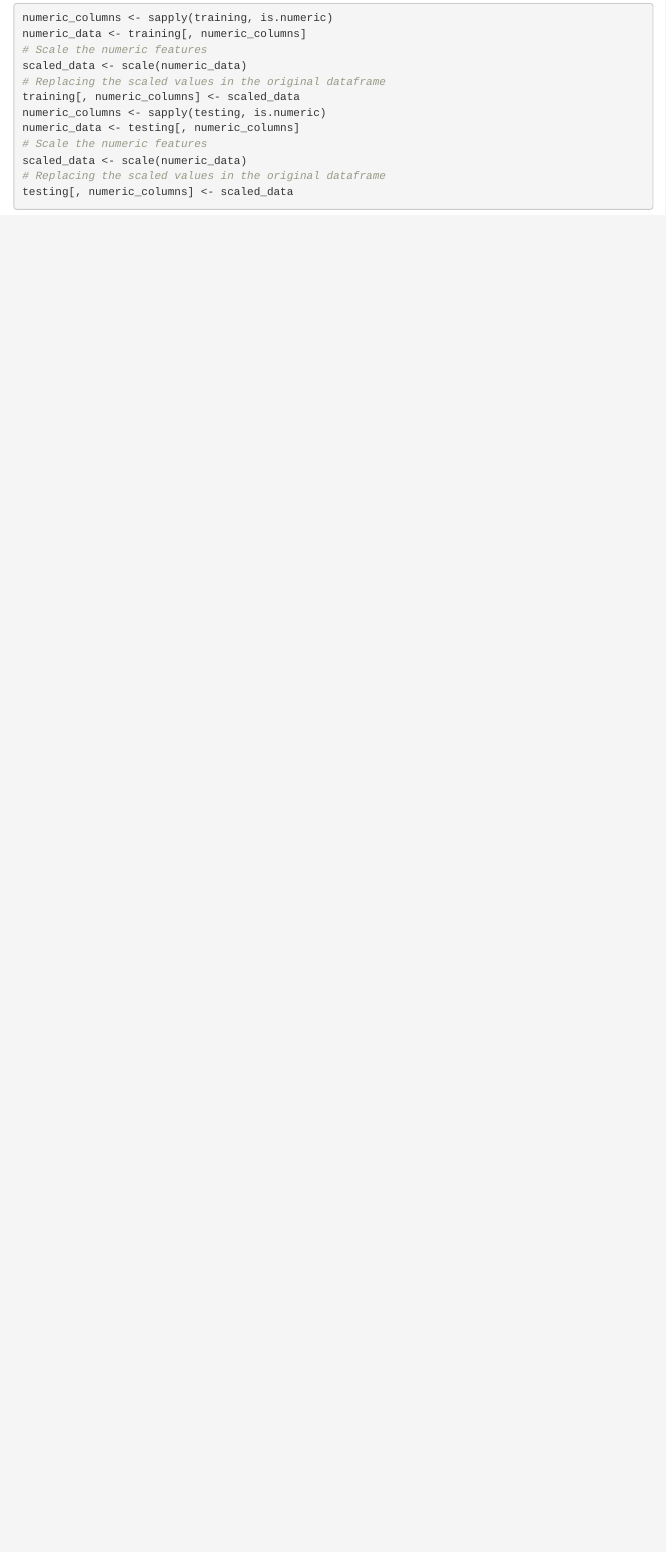
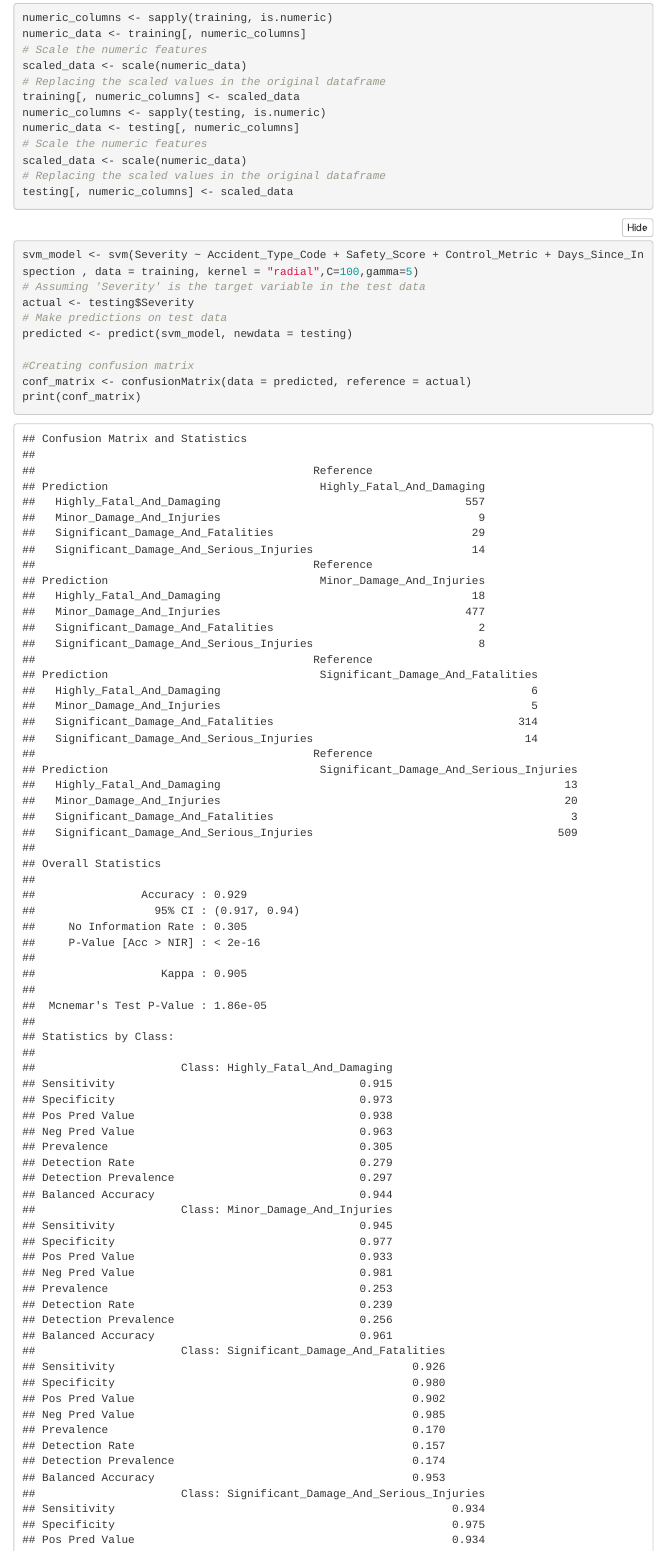
Before and after one commit to DishaKacha7/Intro_Data_Science_Project_1, an R Markdown document (Project 2/Airplane_Accident_Severity_Group 4.Rmd): the page in a window 1100 px wide, from 5050 px down. Rendered offline with R 4.5, knitr and Pandoc, with nearby package versions; folded parts are opened; menus at the side of the page are left out.

Commit message:
SVM Model

````diff
--- a/Project 2/Airplane_Accident_Severity_Group 4.Rmd
+++ b/Project 2/Airplane_Accident_Severity_Group 4.Rmd
@@ -162,3 +162,14 @@ scaled_data <- scale(numeric_data)
 # Replacing the scaled values in the original dataframe
 testing[, numeric_columns] <- scaled_data
 ```
+
+```{r smv_model, include = TRUE}
+svm_model <- svm(Severity ~ Accident_Type_Code + Safety_Score + Control_Metric + Days_Since_Inspection , data = training, kernel = "radial",C=100,gamma=5)
+# Assuming 'Severity' is the target variable in the test data
+actual <- testing$Severity
+# Make predictions on test data
+predicted <- predict(svm_model, newdata = testing)
+
+#Creating confusion matrix
+conf_matrix <- confusionMatrix(data = predicted, reference = actual)
+print(conf_matrix)
````
Also changed, not shown: Project 2/Airplane_Accident_Severity_Group 4.Rmd (6 more changed lines).
